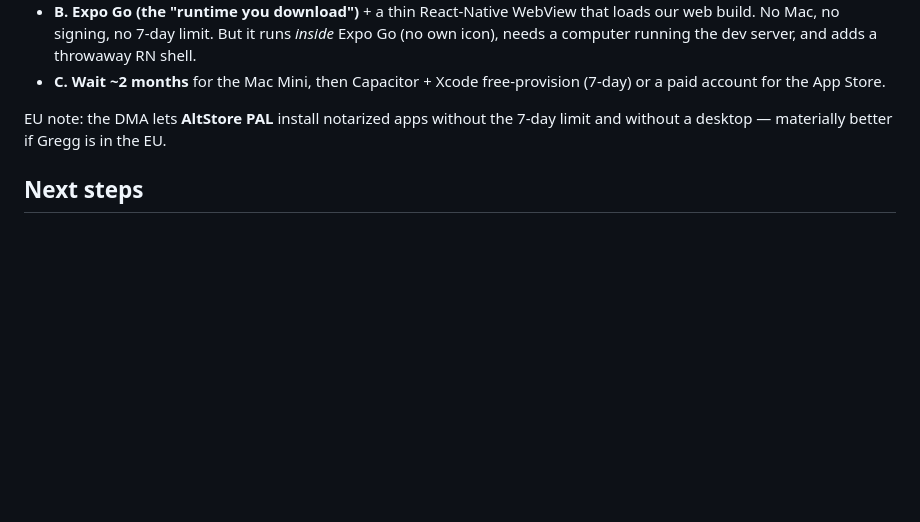
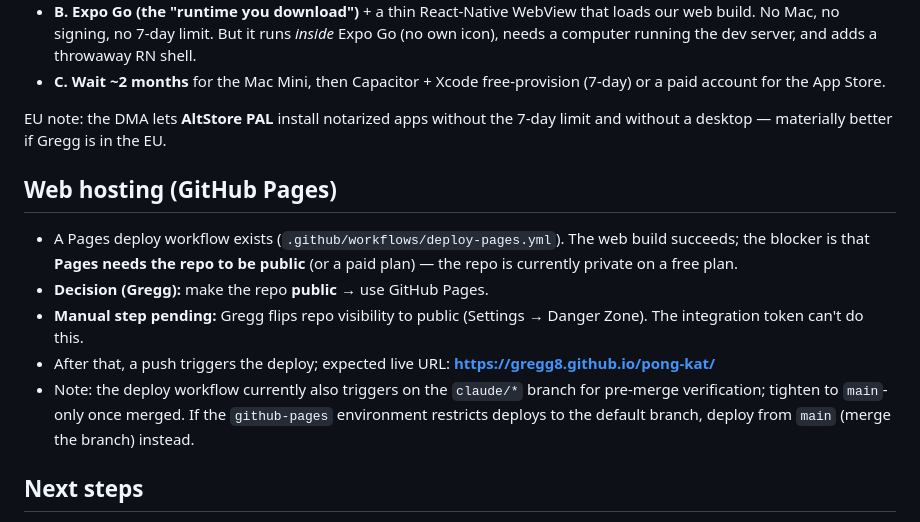
Before and after one commit to Gregg8/pong-kat, a Markdown page: PROJECT_STATUS.md, the part around the change. GitHub-like rendering; blank space fills up the shorter version.

Commit message:
Docs: record web hosting decision (make repo public for Pages)
Co-Authored-By: Claude Opus 4.8 <noreply@anthropic.com>
Claude-Session: https://claude.ai/code/session_01LqVUAtJF1xQoVq4uK4eFoy

```diff
--- a/PROJECT_STATUS.md
+++ b/PROJECT_STATUS.md
@@ -71,6 +71,21 @@ with a **7-day** certificate. The realistic no-Mac routes:
 EU note: the DMA lets **AltStore PAL** install notarized apps without the 7-day
 limit and without a desktop — materially better if Gregg is in the EU.
 
+## Web hosting (GitHub Pages)
+
+- A Pages deploy workflow exists (`.github/workflows/deploy-pages.yml`). The web
+  build succeeds; the blocker is that **Pages needs the repo to be public** (or
+  a paid plan) — the repo is currently private on a free plan.
+- **Decision (Gregg):** make the repo **public** → use GitHub Pages.
+- **Manual step pending:** Gregg flips repo visibility to public (Settings →
+  Danger Zone). The integration token can't do this.
+- After that, a push triggers the deploy; expected live URL:
+  **https://gregg8.github.io/pong-kat/**
+- Note: the deploy workflow currently also triggers on the `claude/*` branch for
+  pre-merge verification; tighten to `main`-only once merged. If the
+  `github-pages` environment restricts deploys to the default branch, deploy
+  from `main` (merge the branch) instead.
+
 ## Next steps
 
 - Resolve route A vs B (needs Gregg's computer + region).
```
